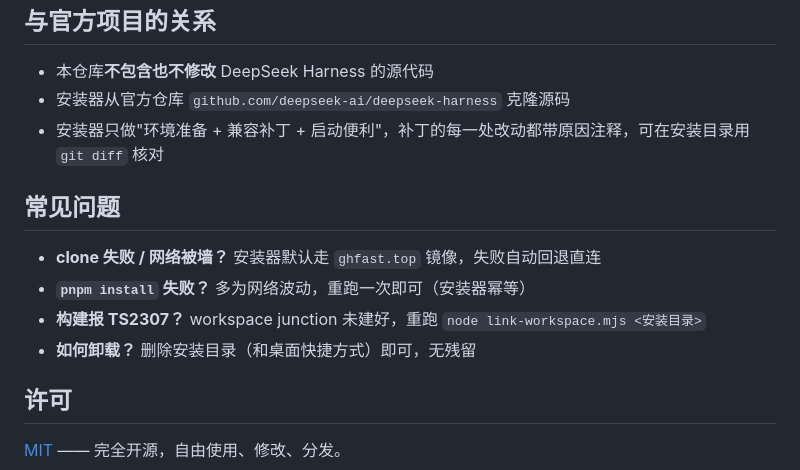
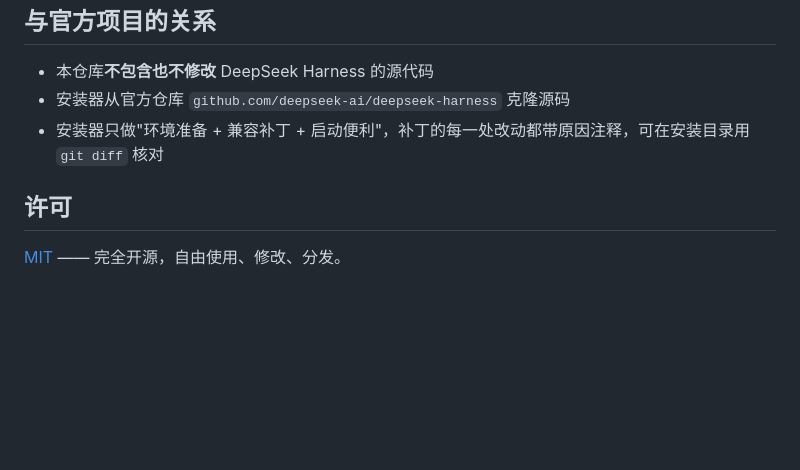
Before and after one commit to Siberia-yuan/dsh-windows-installer, a Markdown page: README.md, the part around the change. Drawn GitHub-style; blank space fills up the shorter version.

Commit message:
README: 移除「常见问题」章节

```diff
--- a/README.md
+++ b/README.md
@@ -93,13 +93,6 @@ dsh-windows-installer/
 - 安装器从官方仓库 `github.com/deepseek-ai/deepseek-harness` 克隆源码
 - 安装器只做"环境准备 + 兼容补丁 + 启动便利"，补丁的每一处改动都带原因注释，可在安装目录用 `git diff` 核对
 
-## 常见问题
-
-- **clone 失败 / 网络被墙？** 安装器默认走 `ghfast.top` 镜像，失败自动回退直连
-- **`pnpm install` 失败？** 多为网络波动，重跑一次即可（安装器幂等）
-- **构建报 TS2307？** workspace junction 未建好，重跑 `node link-workspace.mjs <安装目录>`
-- **如何卸载？** 删除安装目录（和桌面快捷方式）即可，无残留
-
 ## 许可
 
 [MIT](LICENSE) —— 完全开源，自由使用、修改、分发。
```
